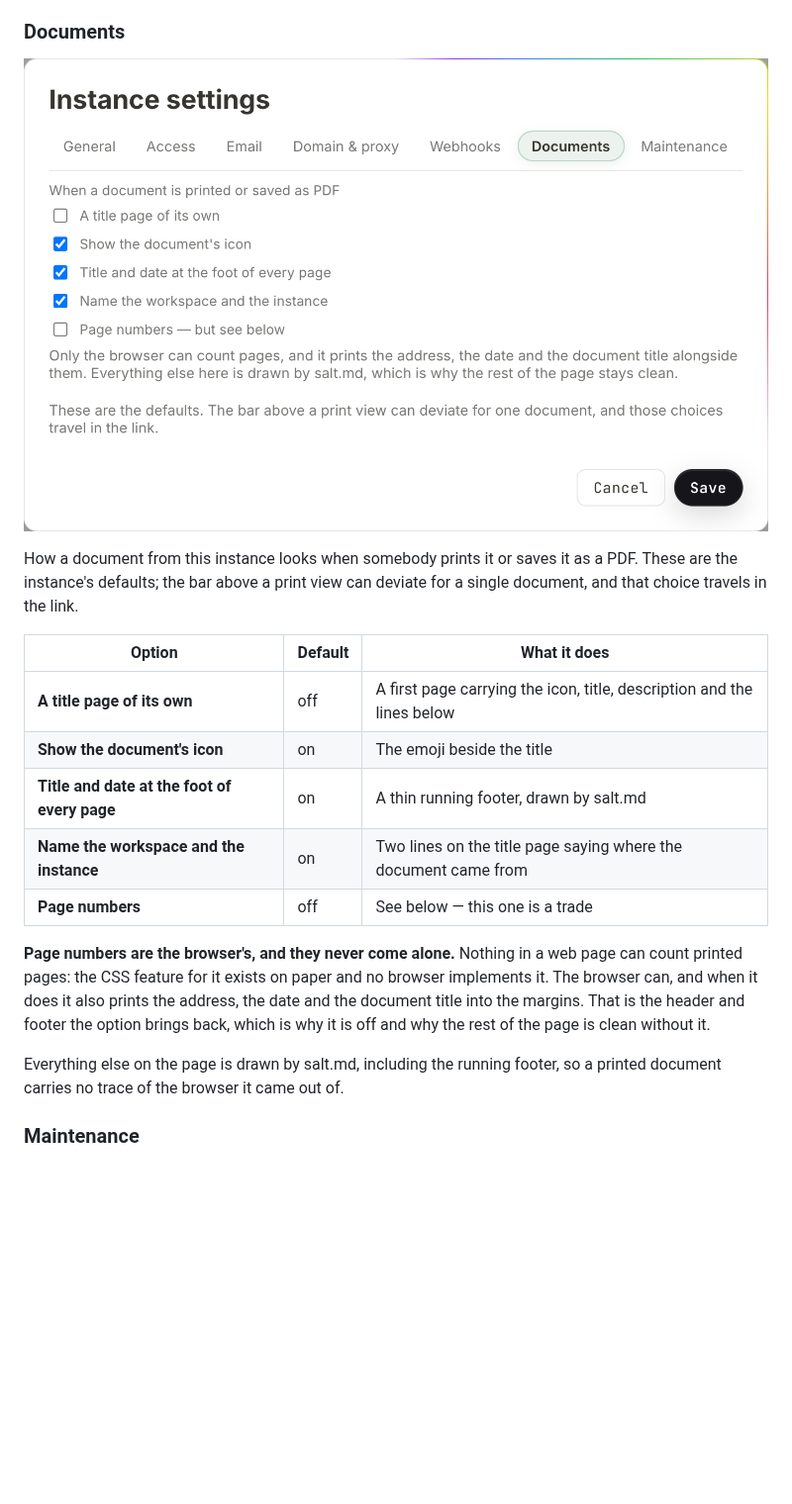
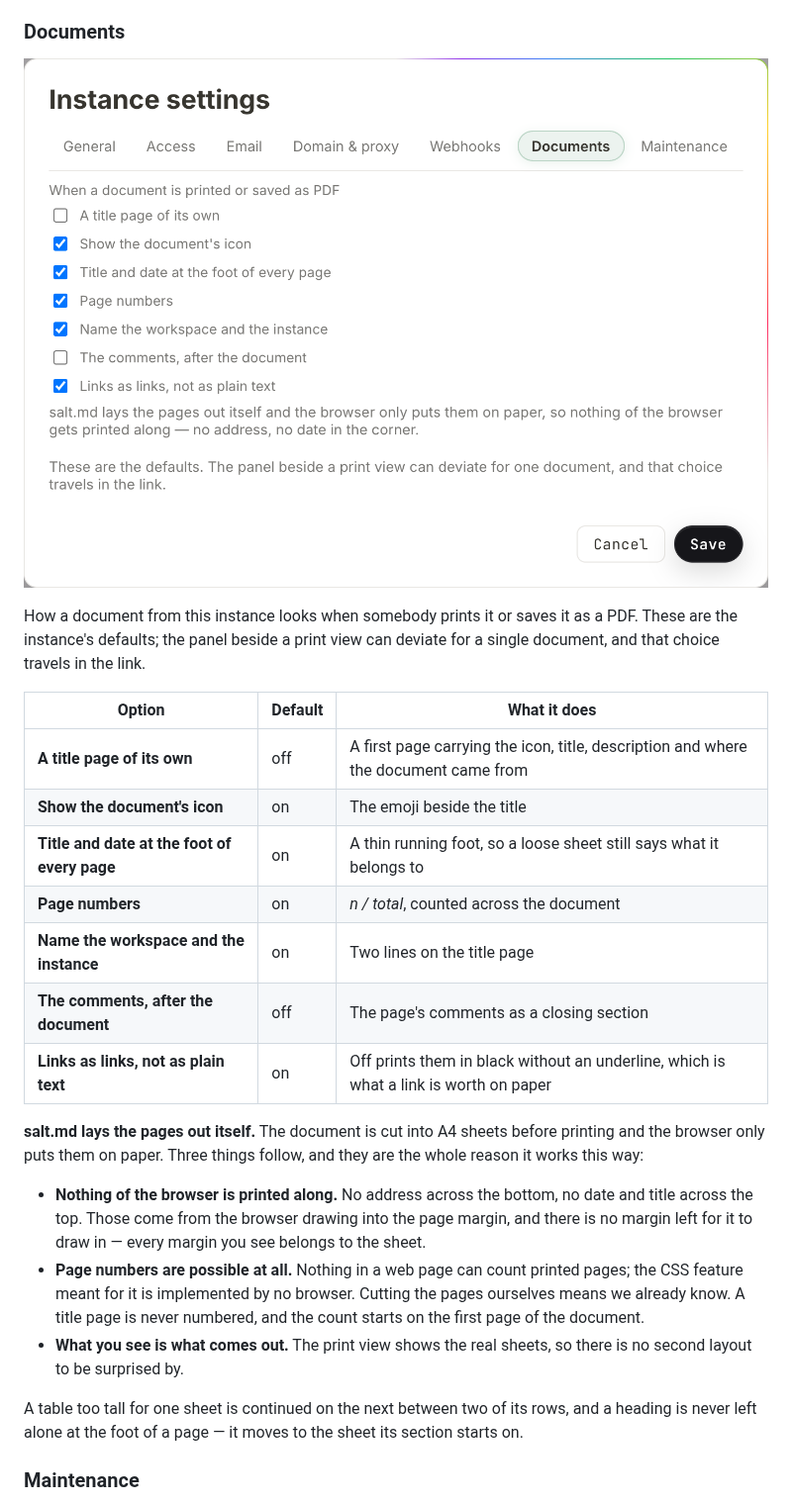
Before and after one commit to saltmd/salt.md, a Markdown page: wiki/administration.md, the part around the change. Shown at 99% size. Rendered like a GitHub page; pictures changed too: wiki/img/admin-documents.png; blank space fills up the shorter version.

```diff
--- a/wiki/administration.md
+++ b/wiki/administration.md
@@ -210,26 +210,37 @@ effect immediately, without **Save**. See [Webhooks](webhooks.md).
 ![Documents: how a printed document or a PDF from this instance looks.](img/admin-documents.png)
 
 How a document from this instance looks when somebody prints it or saves it as
-a PDF. These are the instance's defaults; the bar above a print view can deviate
-for a single document, and that choice travels in the link.
+a PDF. These are the instance's defaults; the panel beside a print view can
+deviate for a single document, and that choice travels in the link.
 
 | Option | Default | What it does |
 | --- | --- | --- |
-| **A title page of its own** | off | A first page carrying the icon, title, description and the lines below |
+| **A title page of its own** | off | A first page carrying the icon, title, description and where the document came from |
 | **Show the document's icon** | on | The emoji beside the title |
-| **Title and date at the foot of every page** | on | A thin running footer, drawn by salt.md |
-| **Name the workspace and the instance** | on | Two lines on the title page saying where the document came from |
-| **Page numbers** | off | See below — this one is a trade |
+| **Title and date at the foot of every page** | on | A thin running foot, so a loose sheet still says what it belongs to |
+| **Page numbers** | on | *n / total*, counted across the document |
+| **Name the workspace and the instance** | on | Two lines on the title page |
+| **The comments, after the document** | off | The page's comments as a closing section |
+| **Links as links, not as plain text** | on | Off prints them in black without an underline, which is what a link is worth on paper |
 
-**Page numbers are the browser's, and they never come alone.** Nothing in a web
-page can count printed pages: the CSS feature for it exists on paper and no
-browser implements it. The browser can, and when it does it also prints the
-address, the date and the document title into the margins. That is the header
-and footer the option brings back, which is why it is off and why the rest of
-the page is clean without it.
+**salt.md lays the pages out itself.** The document is cut into A4 sheets before
+printing and the browser only puts them on paper. Three things follow, and they
+are the whole reason it works this way:
 
-Everything else on the page is drawn by salt.md, including the running footer,
-so a printed document carries no trace of the browser it came out of.
+- **Nothing of the browser is printed along.** No address across the bottom, no
+  date and title across the top. Those come from the browser drawing into the
+  page margin, and there is no margin left for it to draw in — every margin you
+  see belongs to the sheet.
+- **Page numbers are possible at all.** Nothing in a web page can count printed
+  pages; the CSS feature meant for it is implemented by no browser. Cutting the
+  pages ourselves means we already know. A title page is never numbered, and the
+  count starts on the first page of the document.
+- **What you see is what comes out.** The print view shows the real sheets, so
+  there is no second layout to be surprised by.
+
+A table too tall for one sheet is continued on the next between two of its rows,
+and a heading is never left alone at the foot of a page — it moves to the sheet
+its section starts on.
 
 ### Maintenance
 
```
Also changed, not shown: wiki/img/admin-documents-dark.png, 6 other files.
